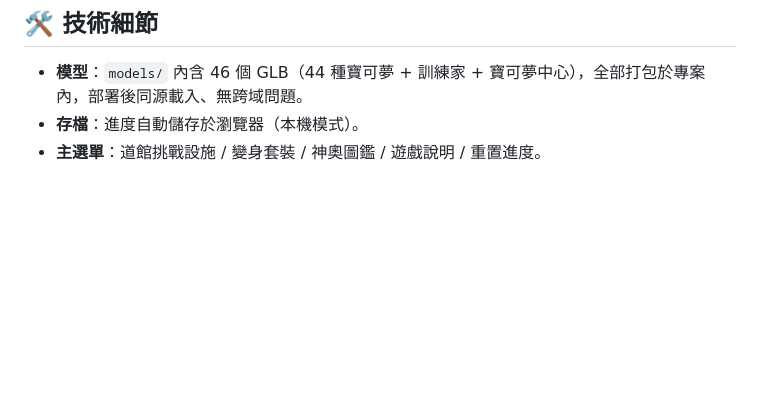
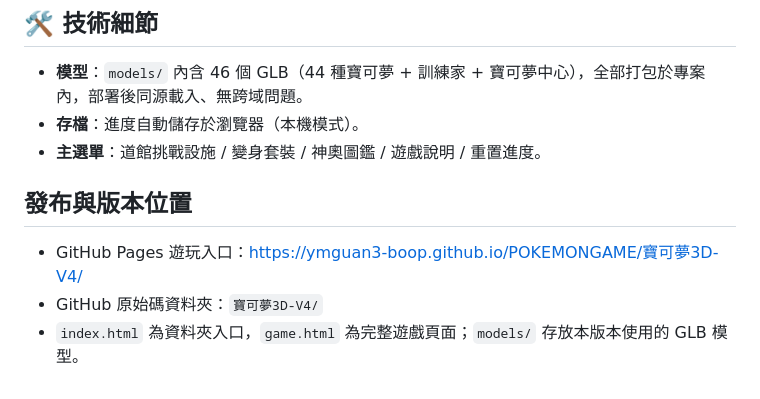
Before and after one commit to ymguan3-boop/POKEMONGAME, a Markdown page: 寶可夢3D-V4/README.md, the part around the change. GitHub-like rendering; blank space fills up the shorter version.

Commit message:
Add V4 publication details

```diff
--- a/寶可夢3D-V4/README.md
+++ b/寶可夢3D-V4/README.md
@@ -120,3 +120,10 @@
 - **模型**：`models/` 內含 46 個 GLB（44 種寶可夢 + 訓練家 + 寶可夢中心），全部打包於專案內，部署後同源載入、無跨域問題。
 - **存檔**：進度自動儲存於瀏覽器（本機模式）。
 - **主選單**：道館挑戰設施 / 變身套裝 / 神奧圖鑑 / 遊戲說明 / 重置進度。
+
+
+## 發布與版本位置
+
+- GitHub Pages 遊玩入口：<https://ymguan3-boop.github.io/POKEMONGAME/寶可夢3D-V4/>
+- GitHub 原始碼資料夾：`寶可夢3D-V4/`
+- `index.html` 為資料夾入口，`game.html` 為完整遊戲頁面；`models/` 存放本版本使用的 GLB 模型。
```
